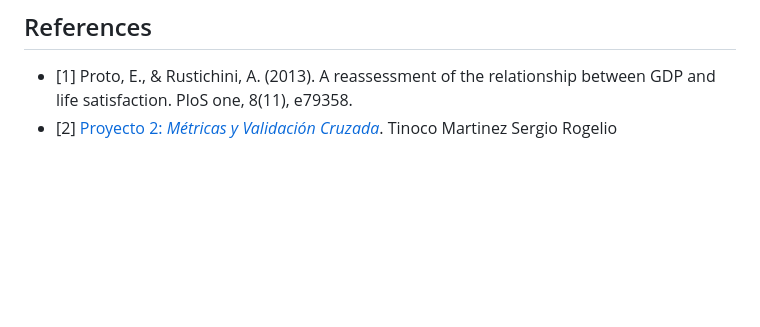
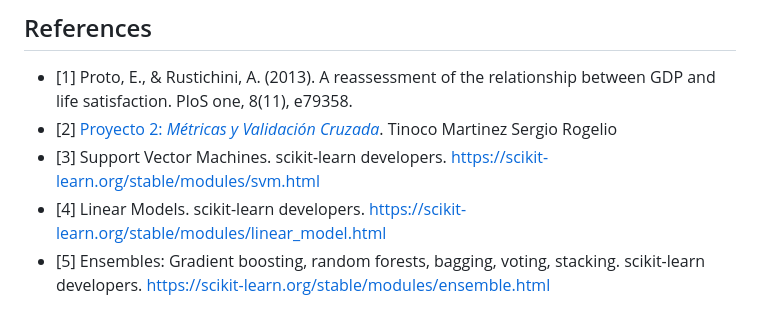
Before and after one commit to alexisuaguilaru/Country_Income_Model, a Markdown page: README.md, the part around the change printed below. Drawn GitHub-style; blank space fills up the shorter version.

```diff
--- a/README.md
+++ b/README.md
@@ -22,3 +37,6 @@ The process related to Data Wrangling and Cleaning is found in [Exploratory Data
 ## References
 * [1] Proto, E., & Rustichini, A. (2013). A reassessment of the relationship between GDP and life satisfaction. PloS one, 8(11), e79358.
 * [2] [Proyecto 2: *Métricas y Validación Cruzada*](RequirementsDocument.pdf). Tinoco Martinez Sergio Rogelio
+* [3] Support Vector Machines. scikit-learn developers. https://scikit-learn.org/stable/modules/svm.html
+* [4] Linear Models. scikit-learn developers. https://scikit-learn.org/stable/modules/linear_model.html
+* [5] Ensembles: Gradient boosting, random forests, bagging, voting, stacking. scikit-learn developers. https://scikit-learn.org/stable/modules/ensemble.html
```
Also changed, not shown: other parts of README.md (+18 -3 lines), Resources/ModelsEvaluation.png (added).
